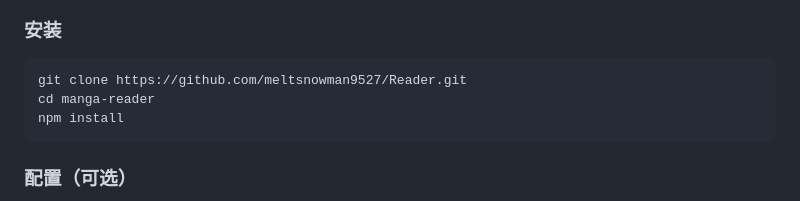
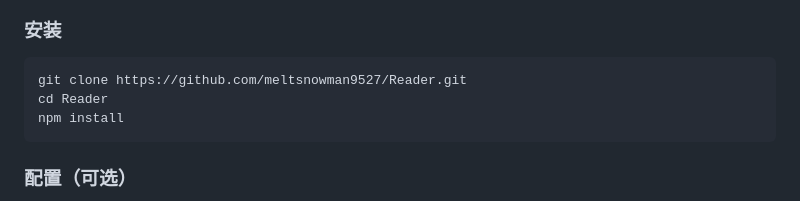
Before and after one commit to meltsnowman9527/Reader, a Markdown page: README.md, the part around the change. GitHub-like rendering.

Commit message:
Fix directory name in installation instructions

````diff
--- a/README.md
+++ b/README.md
@@ -50,7 +50,7 @@
 
 ```bash
 git clone https://github.com/meltsnowman9527/Reader.git
-cd manga-reader
+cd Reader
 npm install
 ```
 
````
